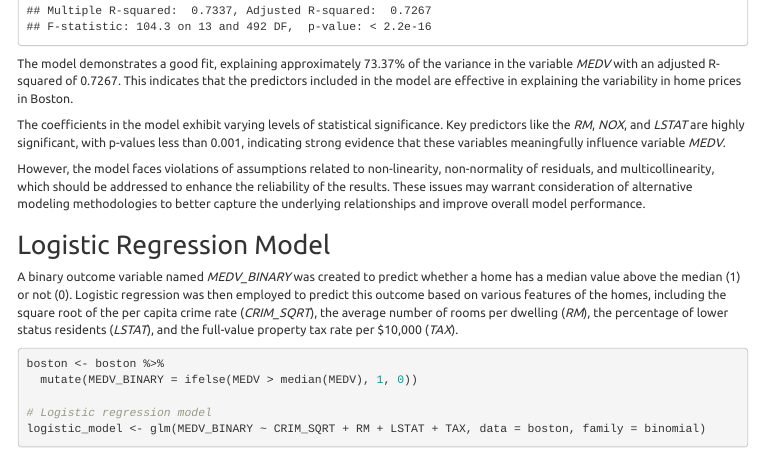
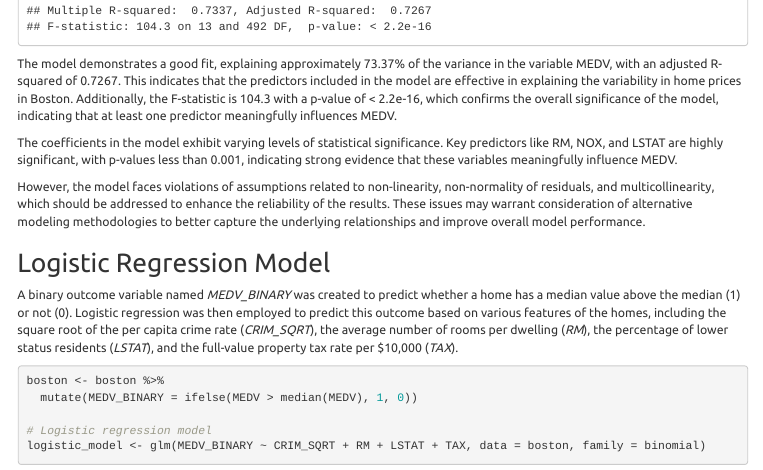
Before and after one commit to sangjunlim-dev/boston-housing-analysis, an R Markdown document (Boston_Housing_Analysis.Rmd): the page in a window 1100 px wide, from 5220 px down. The pictures show the output file Boston_Housing_Analysis.html that the author committed with the source, opened offline; menus at the side of the page are left out.

Commit message:
style: grammar and formatting

````diff
--- a/Boston_Housing_Analysis.Rmd
+++ b/Boston_Housing_Analysis.Rmd
@@ -167,9 +167,9 @@ The VIF values indicate significant multicollinearity among the predictors. High
 summary(mlr_model)
 ```
 
-The model demonstrates a good fit, explaining approximately 73.37% of the variance in the variable *MEDV* with an adjusted R-squared of 0.7267. This indicates that the predictors included in the model are effective in explaining the variability in home prices in Boston.
+The model demonstrates a good fit, explaining approximately 73.37% of the variance in the variable MEDV, with an adjusted R-squared of 0.7267. This indicates that the predictors included in the model are effective in explaining the variability in home prices in Boston. Additionally, the F-statistic is 104.3 with a p-value of < 2.2e-16, which confirms the overall significance of the model, indicating that at least one predictor meaningfully influences MEDV.
 
-The coefficients in the model exhibit varying levels of statistical significance. Key predictors like the *RM*, *NOX*, and *LSTAT* are highly significant, with p-values less than 0.001, indicating strong evidence that these variables meaningfully influence variable *MEDV*.
+The coefficients in the model exhibit varying levels of statistical significance. Key predictors like RM, NOX, and LSTAT are highly significant, with p-values less than 0.001, indicating strong evidence that these variables meaningfully influence MEDV.
 
 However, the model faces violations of assumptions related to non-linearity, non-normality of residuals, and multicollinearity, which should be addressed to enhance the reliability of the results. These issues may warrant consideration of alternative modeling methodologies to better capture the underlying relationships and improve overall model performance.
 
````
Also changed, not shown: Boston_Housing_Analysis.html.
